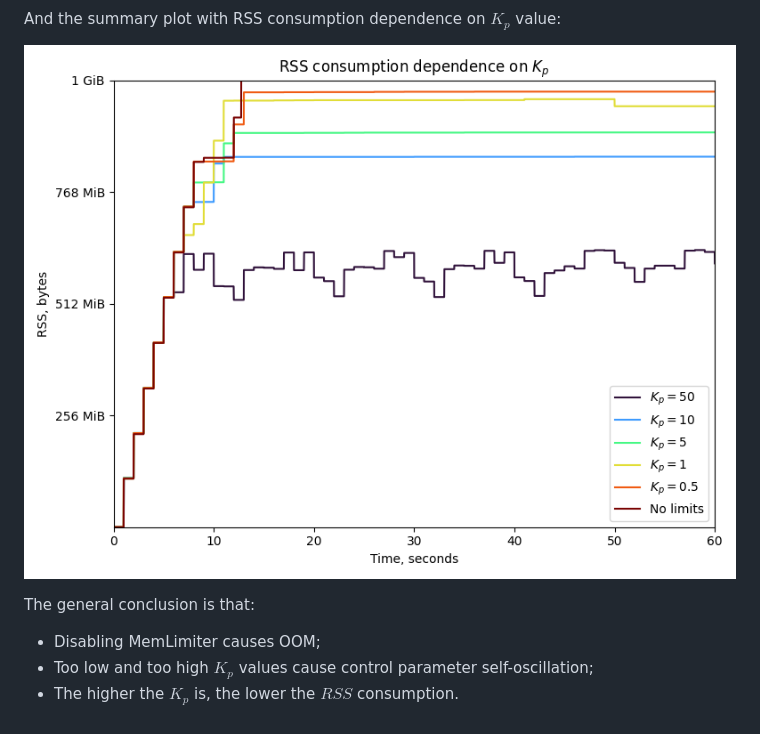
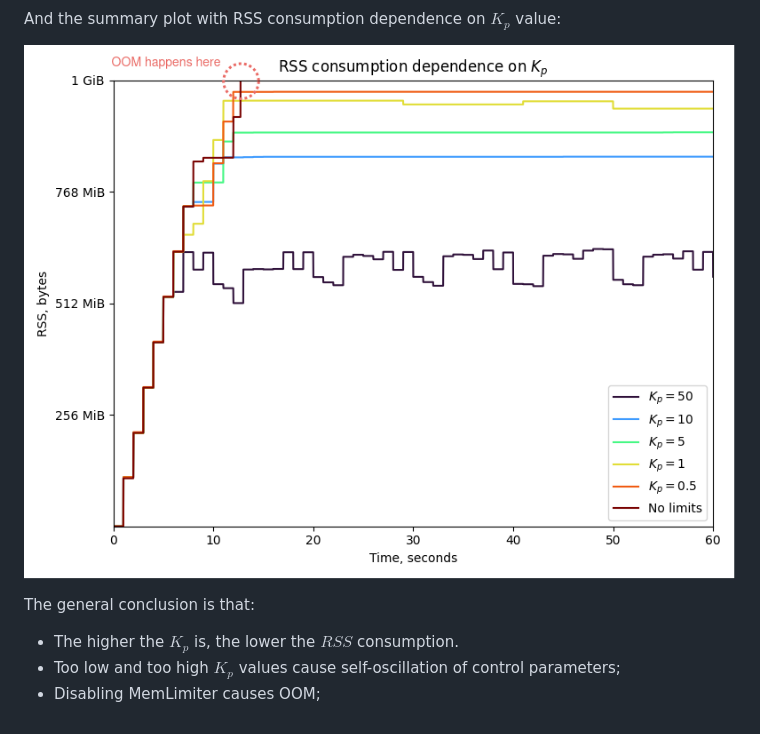
Before and after one commit to newcloudtechnologies/memlimiter, a Markdown page: README.md, the part around the change. GitHub-like rendering; pictures changed too: docs/rss.png, docs/rss_hl.png (added).

Commit message:
MLN-666 | fix: highlight OOM

```diff
--- a/README.md
+++ b/README.md
@@ -107,9 +107,9 @@ These plots may give you some inspiration on how $K_{p}$ value affects the physi
 
 And the summary plot with RSS consumption dependence on $K_{p}$ value:
 
-![RSS](docs/rss.png)
+![RSS](docs/rss_hl.png)
 
 The general conclusion is that:
+* The higher the $K_{p}$ is, the lower the $RSS$ consumption.
+* Too low and too high $K_{p}$ values cause self-oscillation of control parameters;
 * Disabling MemLimiter causes OOM;
-* Too low and too high $K_{p}$ values cause control parameter self-oscillation;
-* The higher the $K_{p}$ is, the lower the $RSS$ consumption.
```
